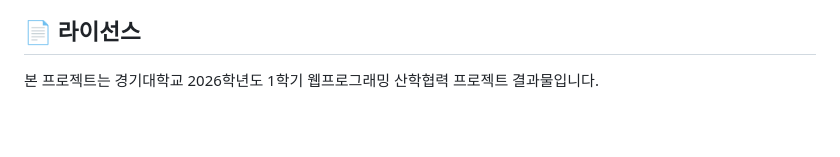
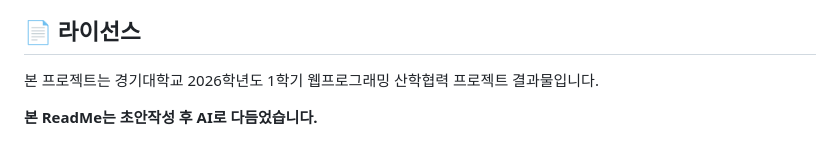
Before and after one commit to HotteokDough/Coding-Metro, a Markdown page: README.md, the part around the change. GitHub-like rendering; blank space fills up the shorter version.

```diff
--- a/README.md
+++ b/README.md
@@ -138,3 +138,5 @@ cd Coding-Metro
 ## 📄 라이선스
 
 본 프로젝트는 경기대학교 2026학년도 1학기 웹프로그래밍 산학협력 프로젝트 결과물입니다.
+
+**본 ReadMe는 초안작성 후 AI로 다듬었습니다.**
```
